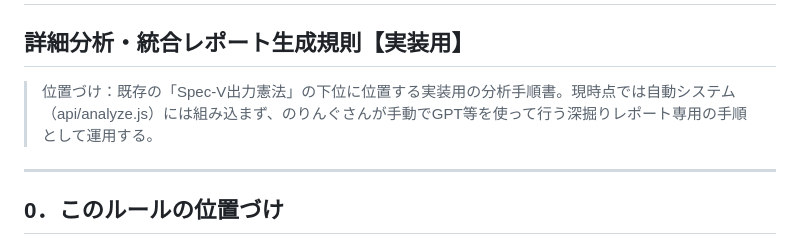
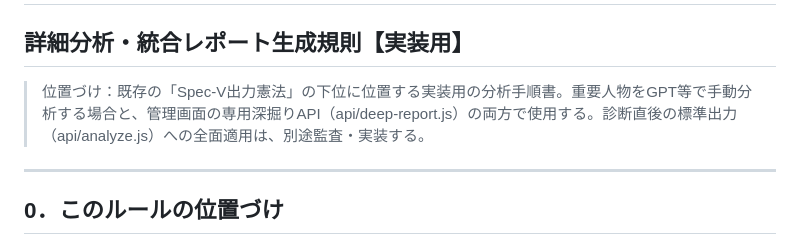
Before and after one commit to nridaz-beep/spec-v, a Markdown page: prompts/output_rules_detail.md, the part around the change. Drawn GitHub-style.

Commit message:
Align deep report rules with admin API operation

```diff
--- a/prompts/output_rules_detail.md
+++ b/prompts/output_rules_detail.md
@@ -1,7 +1,7 @@
 # Spec-V 出力ルール
 ## 詳細分析・統合レポート生成規則【実装用】
 
-> 位置づけ：既存の「Spec-V出力憲法」の下位に位置する実装用の分析手順書。現時点では自動システム（api/analyze.js）には組み込まず、のりんぐさんが手動でGPT等を使って行う深掘りレポート専用の手順として運用する。
+> 位置づけ：既存の「Spec-V出力憲法」の下位に位置する実装用の分析手順書。重要人物をGPT等で手動分析する場合と、管理画面の専用深掘りAPI（api/deep-report.js）の両方で使用する。診断直後の標準出力（api/analyze.js）への全面適用は、別途監査・実装する。
 
 ---
 
```
